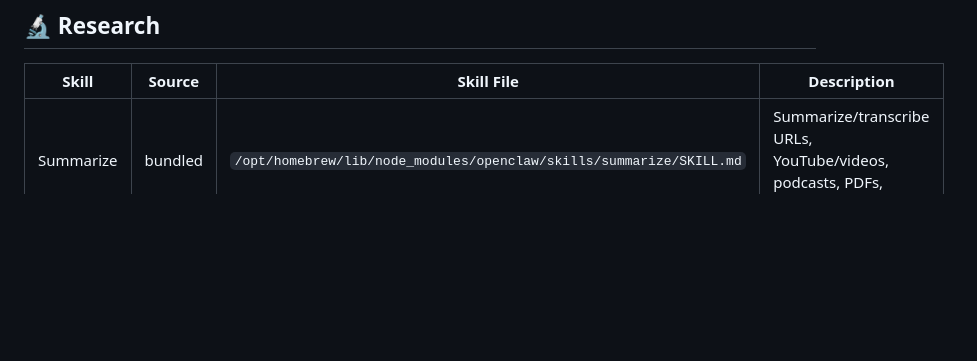
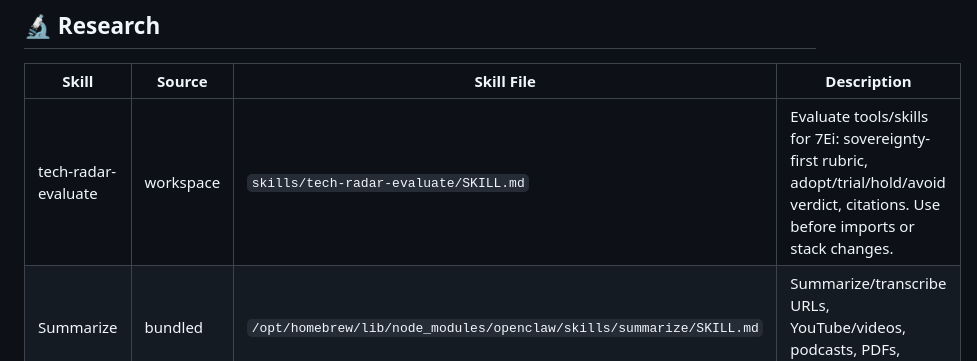
Before and after one commit to Arturito7ei/7Ei_OS, a Markdown page: skills/catalog.md, the part around one of its changes. Rendered like a GitHub page; blank space fills up the shorter version.

```diff
--- a/skills/catalog.md
+++ b/skills/catalog.md
@@ -94,6 +94,7 @@
 
 | Skill | Source | Skill File | Description |
 |-------|--------|------------|-------------|
+| tech-radar-evaluate | workspace | `skills/tech-radar-evaluate/SKILL.md` | Evaluate tools/skills for 7Ei: sovereignty-first rubric, adopt/trial/hold/avoid verdict, citations. Use before imports or stack changes. |
 | Summarize | bundled | `/opt/homebrew/lib/node_modules/openclaw/skills/summarize/SKILL.md` | Summarize/transcribe URLs, YouTube/videos, podcasts, PDFs, articles, local files. |
 | Session-Logs | bundled | `/opt/homebrew/lib/node_modules/openclaw/skills/session-logs/SKILL.md` | Search and analyze session logs with jq. Find past decisions in older sessions. |
 
```
Also changed, not shown: other parts of skills/catalog.md (+1 -1 lines), skills/tech-radar-evaluate/SKILL.md (added, +184 -0 lines).
